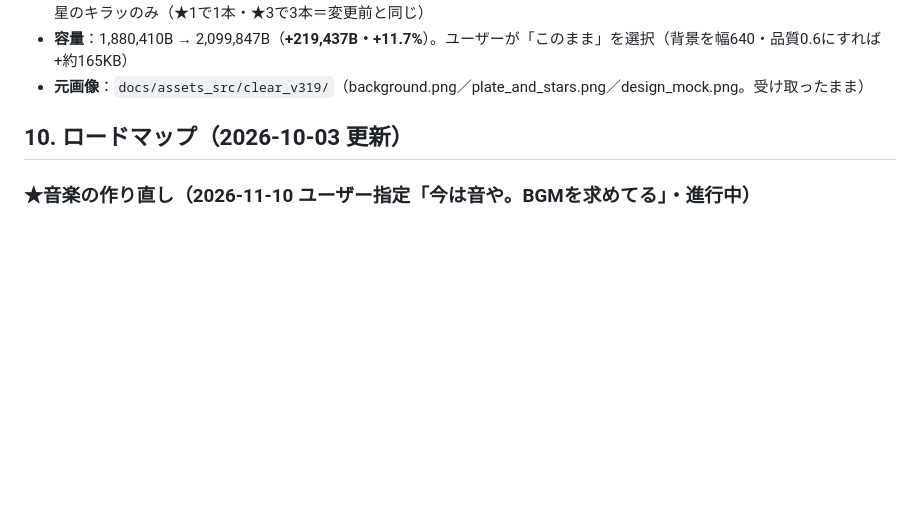
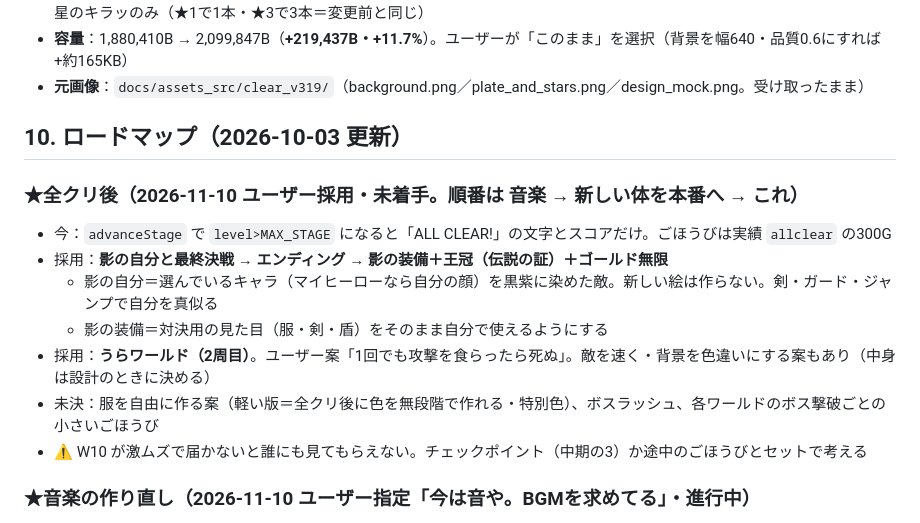
Before and after one commit to 98rcsk-creator/myhero, a Markdown page: docs/SPEC.md, the part around the change. Drawn GitHub-style; blank space fills up the shorter version.

Commit message:
SPEC: 全クリ後の方針を記録（影の自分と最終決戦→エンディング→影の装備＋王冠＋ゴールド無限／うらワールド）
ユーザー採用（2026-11-10）。コードは未変更。

Co-Authored-By: Claude Fable 5.2 <noreply@anthropic.com>
Claude-Session: https://claude.ai/code/session_01D3m4nj22N5gRaAxac8eAHB

```diff
--- a/docs/SPEC.md
+++ b/docs/SPEC.md
@@ -1288,6 +1288,15 @@ v318 を実機で見て「クリアした瞬間、クリアの文字が見えず
 
 ## 10. ロードマップ（2026-10-03 更新）
 
+### ★全クリ後（2026-11-10 ユーザー採用・未着手。順番は 音楽 → 新しい体を本番へ → これ）
+- 今：`advanceStage` で `level>MAX_STAGE` になると「ALL CLEAR!」の文字とスコアだけ。ごほうびは実績 `allclear` の300G
+- 採用：**影の自分と最終決戦 → エンディング → 影の装備＋王冠（伝説の証）＋ゴールド無限**
+  - 影の自分＝選んでいるキャラ（マイヒーローなら自分の顔）を黒紫に染めた敵。新しい絵は作らない。剣・ガード・ジャンプで自分を真似る
+  - 影の装備＝対決用の見た目（服・剣・盾）をそのまま自分で使えるようにする
+- 採用：**うらワールド（2周目）**。ユーザー案「1回でも攻撃を食らったら死ぬ」。敵を速く・背景を色違いにする案もあり（中身は設計のときに決める）
+- 未決：服を自由に作る案（軽い版＝全クリ後に色を無段階で作れる・特別色）、ボスラッシュ、各ワールドのボス撃破ごとの小さいごほうび
+- ⚠ W10 が激ムズで届かないと誰にも見てもらえない。チェックポイント（中期の3）か途中のごほうびとセットで考える
+
 ### ★音楽の作り直し（2026-11-10 ユーザー指定「今は音や。BGMを求めてる」・進行中）
 - 今のBGM（`BGM_SETS`）は矩形波4音・2小節ループ・`setInterval` 発音で「簡易的すぎる」。ホーム・キャラ選択・ショップの曲は無い
 - 方針：コードで演奏する方式のまま、楽器（ストリングス・ホルン・笛・ハープ・鉄琴・ベース・ティンパニ・スネア）＋リバーブ＋16小節の曲＋音の時計に合わせた予約（1小節ずつ先に）へ。
```
